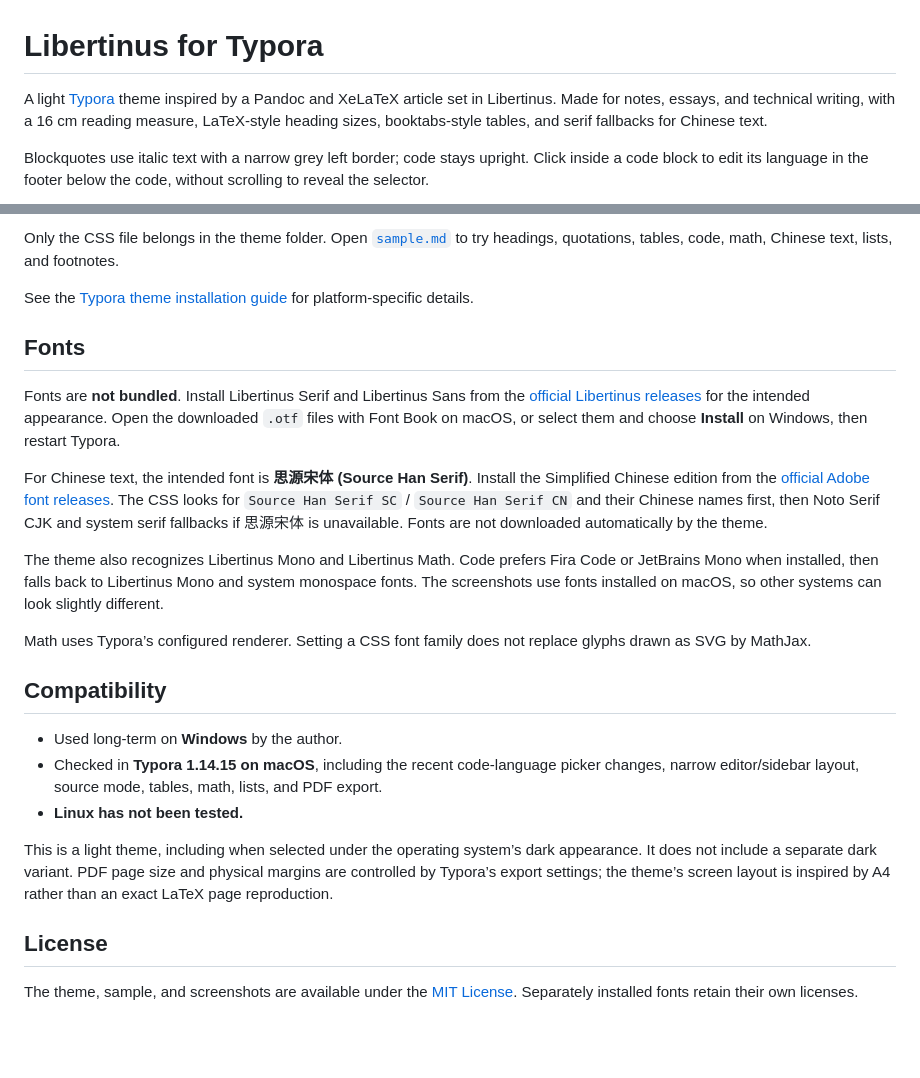
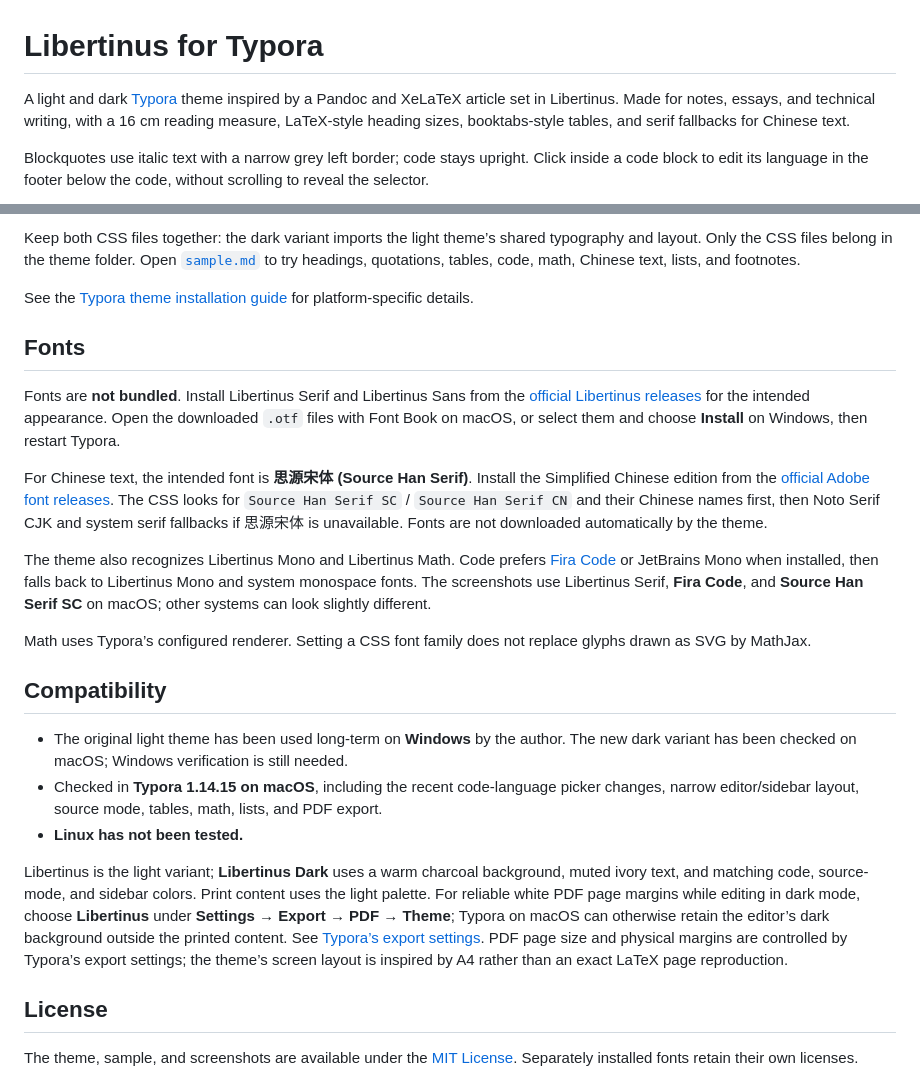
Before and after one commit to wei-yuhang/typora-theme-libertinus, a Markdown page: README.md, 2 parts joined by grey strips. GitHub-like rendering; blank space fills up the shorter version.

```diff
--- a/README.md
+++ b/README.md
@@ -1,6 +1,6 @@
 # Libertinus for Typora
 
-A light [Typora](https://typora.io/) theme inspired by a Pandoc and XeLaTeX article set in Libertinus. Made for notes, essays, and technical writing, with a 16 cm reading measure, LaTeX-style heading sizes, booktabs-style tables, and serif fallbacks for Chinese text.
+A light and dark [Typora](https://typora.io/) theme inspired by a Pandoc and XeLaTeX article set in Libertinus. Made for notes, essays, and technical writing, with a 16 cm reading measure, LaTeX-style heading sizes, booktabs-style tables, and serif fallbacks for Chinese text.
 
 Blockquotes use italic text with a narrow grey left border; code stays upright. Click inside a code block to edit its language in the footer below the code, without scrolling to reveal the selector.
 
@@ -16,5 +20,5 @@ Blockquotes use italic text with a narrow grey left border; code stays upright.
 
-Only the CSS file belongs in the theme folder. Open [`sample.md`](sample.md) to try headings, quotations, tables, code, math, Chinese text, lists, and footnotes.
+Keep both CSS files together: the dark variant imports the light theme’s shared typography and layout. Only the CSS files belong in the theme folder. Open [`sample.md`](sample.md) to try headings, quotations, tables, code, math, Chinese text, lists, and footnotes.
 
 See the [Typora theme installation guide](https://theme.typora.io/doc/Install-Theme/) for platform-specific details.
 
@@ -24,17 +28,17 @@ Fonts are **not bundled**. Install Libertinus Serif and Libertinus Sans from the
 
 For Chinese text, the intended font is **思源宋体 (Source Han Serif)**. Install the Simplified Chinese edition from the [official Adobe font releases](https://github.com/adobe-fonts/source-han-serif/releases). The CSS looks for `Source Han Serif SC` / `Source Han Serif CN` and their Chinese names first, then Noto Serif CJK and system serif fallbacks if 思源宋体 is unavailable. Fonts are not downloaded automatically by the theme.
 
-The theme also recognizes Libertinus Mono and Libertinus Math. Code prefers Fira Code or JetBrains Mono when installed, then falls back to Libertinus Mono and system monospace fonts. The screenshots use fonts installed on macOS, so other systems can look slightly different.
+The theme also recognizes Libertinus Mono and Libertinus Math. Code prefers [Fira Code](https://github.com/tonsky/FiraCode) or JetBrains Mono when installed, then falls back to Libertinus Mono and system monospace fonts. The screenshots use Libertinus Serif, **Fira Code**, and **Source Han Serif SC** on macOS; other systems can look slightly different.
 
 Math uses Typora’s configured renderer. Setting a CSS font family does not replace glyphs drawn as SVG by MathJax.
 
 ## Compatibility
 
-- Used long-term on **Windows** by the author.
+- The original light theme has been used long-term on **Windows** by the author. The new dark variant has been checked on macOS; Windows verification is still needed.
 - Checked in **Typora 1.14.15 on macOS**, including the recent code-language picker changes, narrow editor/sidebar layout, source mode, tables, math, lists, and PDF export.
 - **Linux has not been tested.**
 
-This is a light theme, including when selected under the operating system’s dark appearance. It does not include a separate dark variant. PDF page size and physical margins are controlled by Typora’s export settings; the theme’s screen layout is inspired by A4 rather than an exact LaTeX page reproduction.
+Libertinus is the light variant; **Libertinus Dark** uses a warm charcoal background, muted ivory text, and matching code, source-mode, and sidebar colors. Print content uses the light palette. For reliable white PDF page margins while editing in dark mode, choose **Libertinus** under **Settings → Export → PDF → Theme**; Typora on macOS can otherwise retain the editor’s dark background outside the printed content. See [Typora’s export settings](https://support.typora.io/Export/#theme-2). PDF page size and physical margins are controlled by Typora’s export settings; the theme’s screen layout is inspired by A4 rather than an exact LaTeX page reproduction.
 
 ## License
 
```
Also changed, not shown: other parts of README.md (+7 -3 lines), sample.md (+2 -2 lines), docs/code-and-math.png, docs/dark-code-and-math.png (added), docs/dark-typography.png (added), 1 other file.
